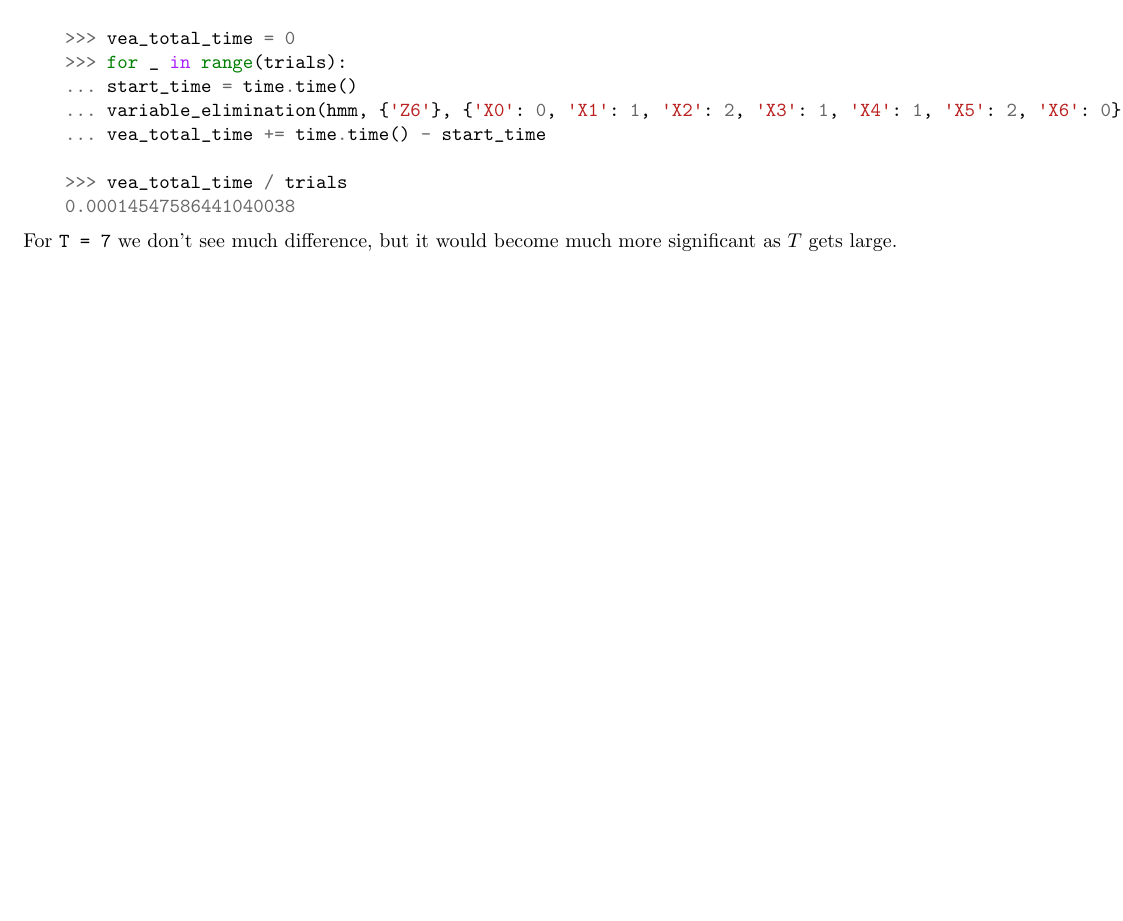
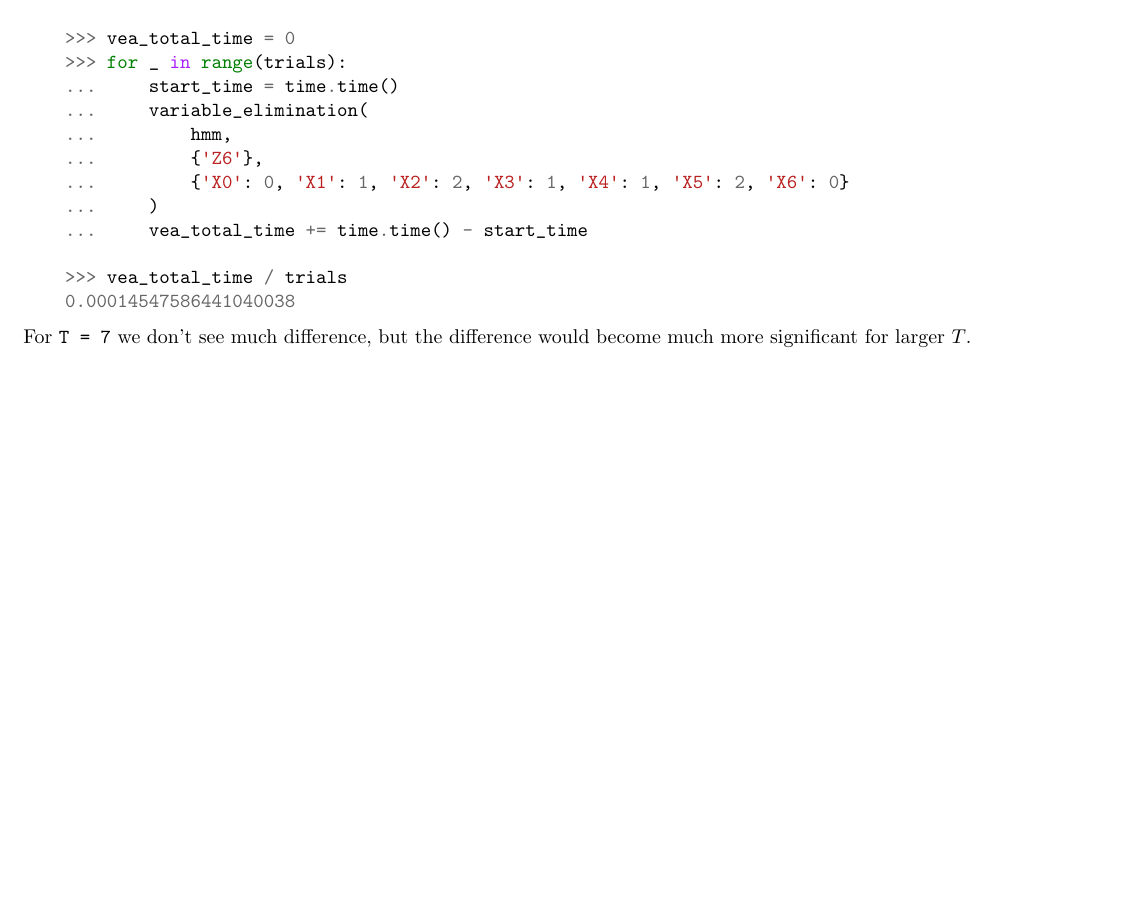
Before and after one commit to BullDF/bayes_network, a LaTeX document (documentation/documentation.tex): part of page 29 of 29, cut so that both start at the same text. The pictures show the PDF file documentation/documentation.pdf that the author committed with the source.

Commit message:
Reformatted code

```diff
--- a/documentation/documentation.tex
+++ b/documentation/documentation.tex
@@ -1316,23 +1316,27 @@ So, if the \textit{Variable Elimination} algorithm does the same job and is more
 
     >>> fb_total_time = 0
     >>> for _ in range(trials):
-    ... start_time = time.time()
-    ... filtering(hmm, [0, 1, 2, 1, 1, 2, 0])
-    ... fb_total_time += time.time() - start_time
+    ...     start_time = time.time()
+    ...     filtering(hmm, [0, 1, 2, 1, 1, 2, 0])
+    ...     fb_total_time += time.time() - start_time
 
     >>> fb_total_time / trials
     2.892017364501953e-05
 
     >>> vea_total_time = 0
     >>> for _ in range(trials):
-    ... start_time = time.time()
-    ... variable_elimination(hmm, {'Z6'}, {'X0': 0, 'X1': 1, 'X2': 2, 'X3': 1, 'X4': 1, 'X5': 2, 'X6': 0})
-    ... vea_total_time += time.time() - start_time
+    ...     start_time = time.time()
+    ...     variable_elimination(
+    ...         hmm,
+    ...         {'Z6'},
+    ...         {'X0': 0, 'X1': 1, 'X2': 2, 'X3': 1, 'X4': 1, 'X5': 2, 'X6': 0}
+    ...     )
+    ...     vea_total_time += time.time() - start_time
 
     >>> vea_total_time / trials
     0.00014547586441040038
 \end{minted}
 
-For \texttt{T = 7} we don't see much difference, but it would become much more significant as \(T\) gets large.
+For \texttt{T = 7} we don't see much difference, but the difference would become much more significant for larger \(T\).
 
 \end{document}
```
Also changed, not shown: documentation/documentation.pdf.
